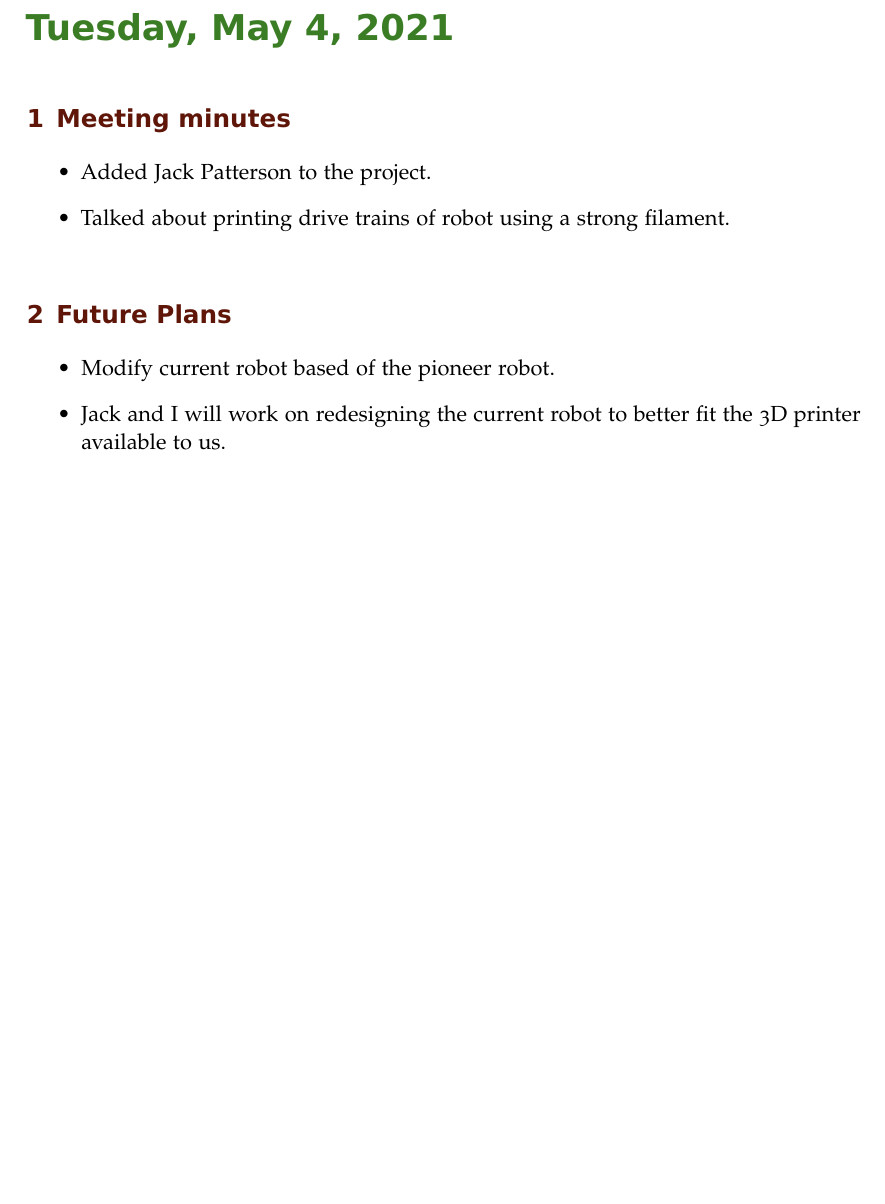
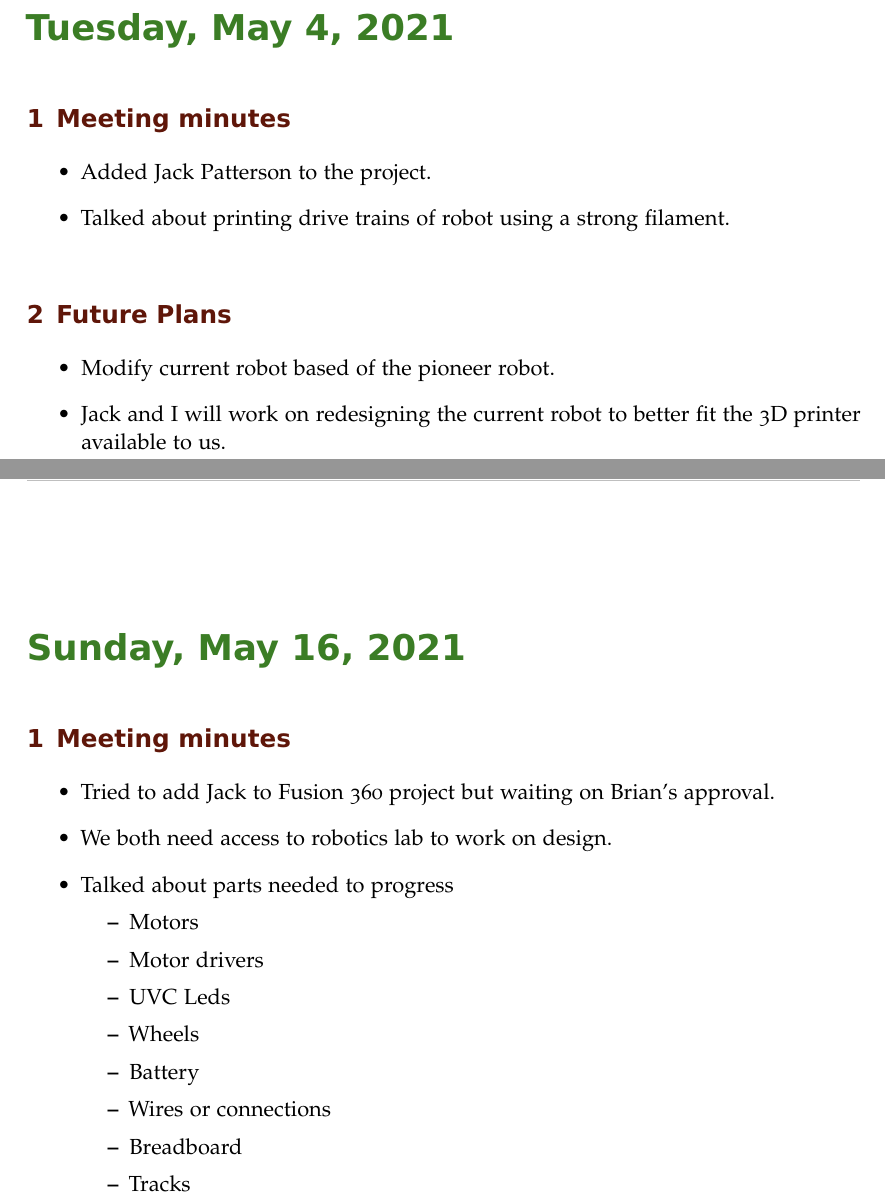
Before and after one commit to suruz-miah/cleaningAndMappingRobot, a LaTeX book (labnotebook.tex): part of page 139 of 141 before the commit and two parts of pages 139 and 141 of 143 after it, the two joined at a grey line, cut so that both start at the same text, the shorter picture padded with empty space. Compiled offline with pdfLaTeX.

Commit message:
Updated labenotbook

```diff
--- a/labnotebook.tex
+++ b/labnotebook.tex
@@ -1233,7 +1233,23 @@ The 3D printer available to use for this project is able to pint in multiple fil
 \item Jack and I will work on redesigning the current robot to better fit the 3D printer available to us.
 \end{itemize}
 
-
+\labday{Sunday, May 16, 2021}
+\experiment{Meeting minutes}
+\begin{itemize}
+\item Tried to add Jack to Fusion 360 project but waiting on Brian's approval.
+\item We both need access to robotics lab to work on design.
+\item Talked about parts needed to progress
+\begin{itemize}
+\item Motors
+\item Motor drivers
+\item UVC Leds
+\item Wheels
+\item Battery
+\item Wires or connections
+\item Breadboard
+\item Tracks
+\end{itemize}
+\end{itemize}
 
 \end{addmargin}
 
```
